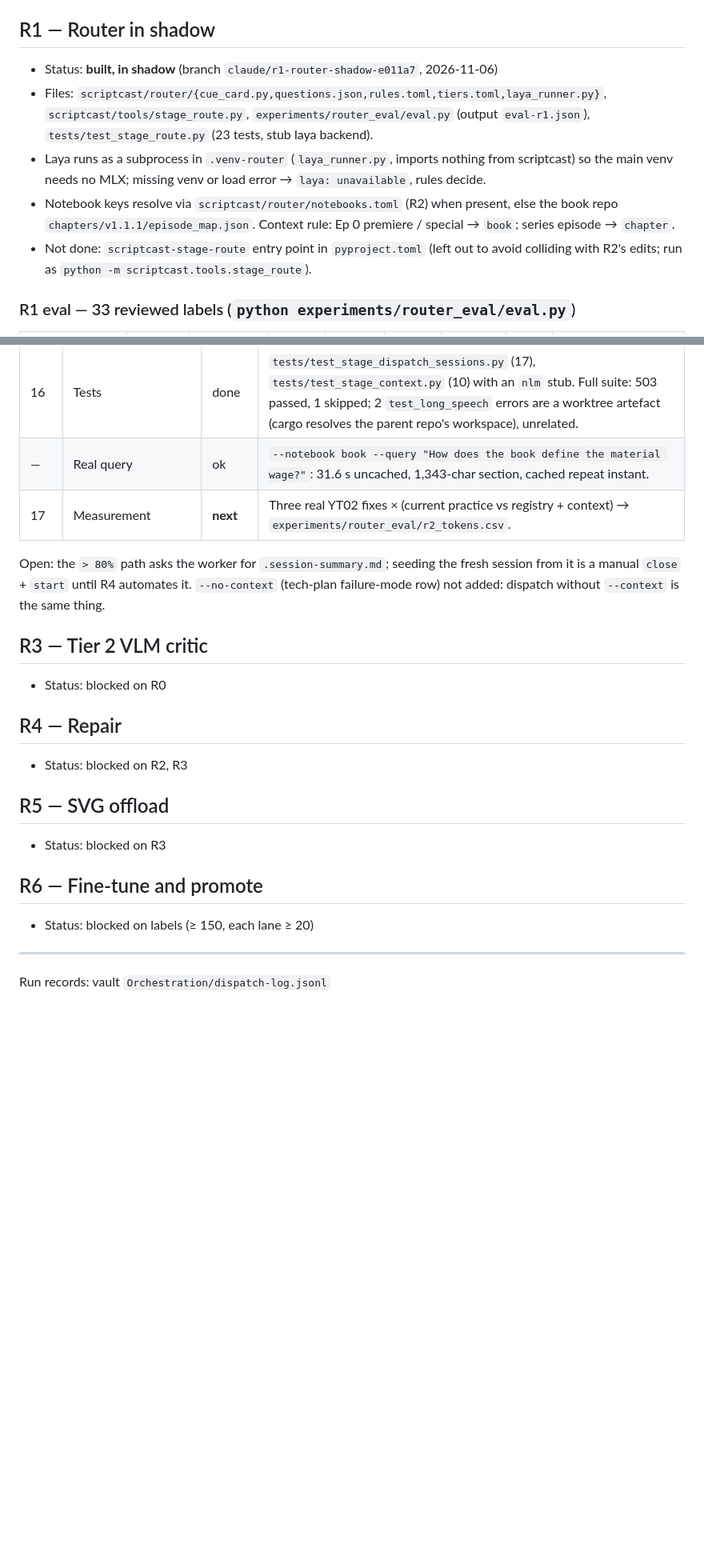
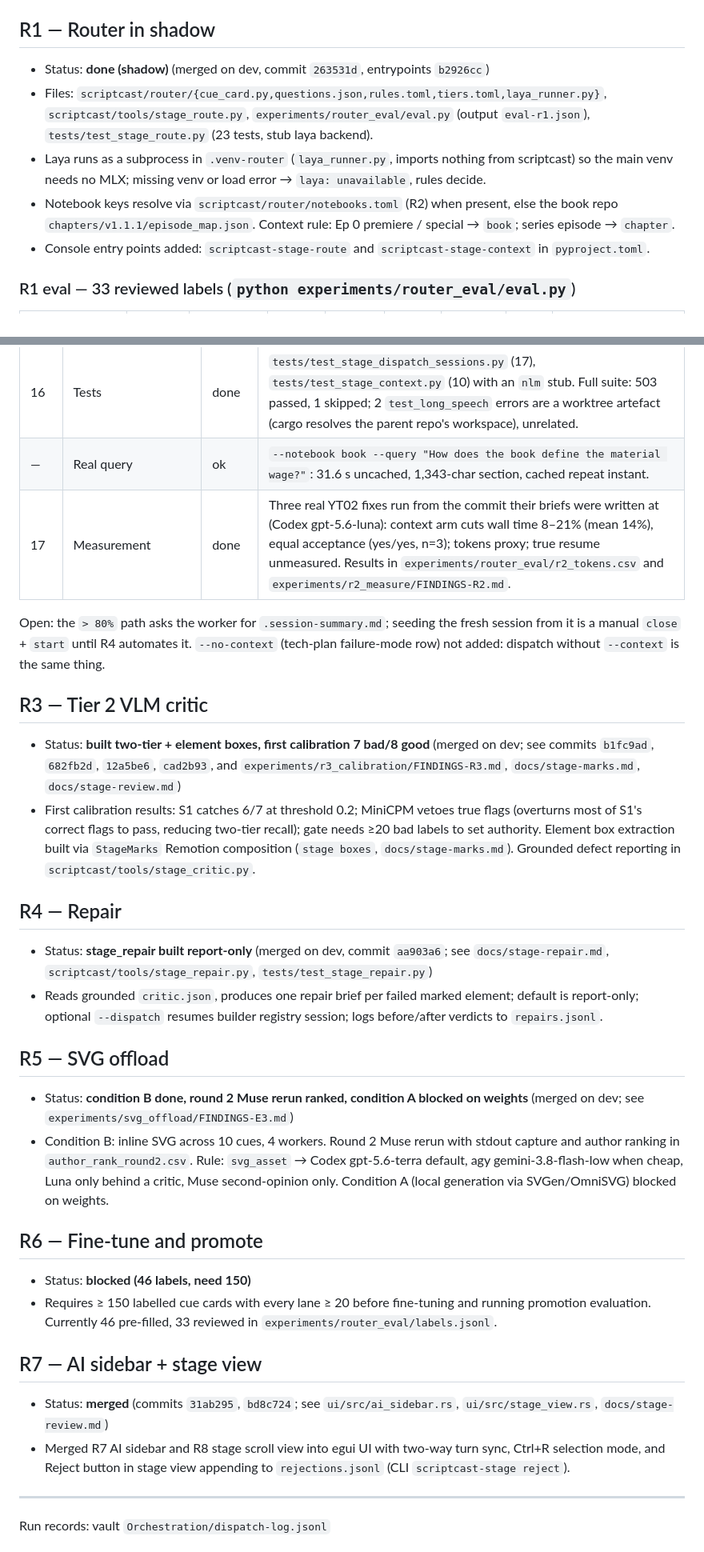
Before and after one commit to th30d0re/scriptCast, a Markdown page: plans/Laya_Router/STATE.md, 2 parts joined by grey strips. Shown at 80% size. Drawn GitHub-style; blank space fills up the shorter version.

Commit message:
[statedoc] STATE.md statuses match dev
Co-Authored-By: Claude Opus 5.5 <noreply@anthropic.com>

```diff
--- a/plans/Laya_Router/STATE.md
+++ b/plans/Laya_Router/STATE.md
@@ -48,11 +48,11 @@ Architecting the Operation is the chapter-by-chapter series; its Ep 0 premiere (
 - Qwen2.5-VL-7B: 6.3 s/frame, recall 0.98, equations correct, reads dim panels. MiniCPM-V 4.7 1B: 2.1 s/frame, recall 0.92 (min 0.32), substitutes plausible wrong values. MiniCPM-V 4.7 35B-A3B: 4.8 s/frame, recall 0.98, equations correct, invents values on dim panels. Text read-back pick: Qwen. See `experiments/e1_ocr_vlm/FINDINGS-E1.md`.
 
 ## R1 — Router in shadow
-- Status: **built, in shadow** (branch `claude/r1-router-shadow-e011a7`, 2026-11-06)
+- Status: **done (shadow)** (merged on dev, commit `263531d`, entrypoints `b2926cc`)
 - Files: `scriptcast/router/{cue_card.py,questions.json,rules.toml,tiers.toml,laya_runner.py}`, `scriptcast/tools/stage_route.py`, `experiments/router_eval/eval.py` (output `eval-r1.json`), `tests/test_stage_route.py` (23 tests, stub laya backend).
 - Laya runs as a subprocess in `.venv-router` (`laya_runner.py`, imports nothing from scriptcast) so the main venv needs no MLX; missing venv or load error → `laya: unavailable`, rules decide.
 - Notebook keys resolve via `scriptcast/router/notebooks.toml` (R2) when present, else the book repo `chapters/v1.1.1/episode_map.json`. Context rule: Ep 0 premiere / special → `book`; series episode → `chapter`.
-- Not done: `scriptcast-stage-route` entry point in `pyproject.toml` (left out to avoid colliding with R2's edits; run as `python -m scriptcast.tools.stage_route`).
+- Console entry points added: `scriptcast-stage-route` and `scriptcast-stage-context` in `pyproject.toml`.
 
 ### R1 eval — 33 reviewed labels (`python experiments/router_eval/eval.py`)
 
@@ -79,21 +79,29 @@ Architecting the Operation is the chapter-by-chapter series; its Ep 0 premiere (
 | 15 | `--context <notebook>:<query>` | done | start and resume; repeatable; fails closed (exit 2), no dispatch. |
 | 16 | Tests | done | `tests/test_stage_dispatch_sessions.py` (17), `tests/test_stage_context.py` (10) with an `nlm` stub. Full suite: 503 passed, 1 skipped; 2 `test_long_speech` errors are a worktree artefact (cargo resolves the parent repo's workspace), unrelated. |
 | — | Real query | ok | `--notebook book --query "How does the book define the material wage?"`: 31.6 s uncached, 1,343-char section, cached repeat instant. |
-| 17 | Measurement | **next** | Three real YT02 fixes × (current practice vs registry + context) → `experiments/router_eval/r2_tokens.csv`. |
+| 17 | Measurement | done | Three real YT02 fixes run from the commit their briefs were written at (Codex gpt-5.6-luna): context arm cuts wall time 8–21% (mean 14%), equal acceptance (yes/yes, n=3); tokens proxy; true resume unmeasured. Results in `experiments/router_eval/r2_tokens.csv` and `experiments/r2_measure/FINDINGS-R2.md`. |
 
 Open: the `> 80%` path asks the worker for `.session-summary.md`; seeding the fresh session from it is a manual `close` + `start` until R4 automates it. `--no-context` (tech-plan failure-mode row) not added: dispatch without `--context` is the same thing.
 
 ## R3 — Tier 2 VLM critic
-- Status: blocked on R0
+- Status: **built two-tier + element boxes, first calibration 7 bad/8 good** (merged on dev; see commits `b1fc9ad`, `682fb2d`, `12a5be6`, `cad2b93`, and `experiments/r3_calibration/FINDINGS-R3.md`, `docs/stage-marks.md`, `docs/stage-review.md`)
+- First calibration results: S1 catches 6/7 at threshold 0.2; MiniCPM vetoes true flags (overturns most of S1's correct flags to pass, reducing two-tier recall); gate needs ≥20 bad labels to set authority. Element box extraction built via `StageMarks` Remotion composition (`stage boxes`, `docs/stage-marks.md`). Grounded defect reporting in `scriptcast/tools/stage_critic.py`.
 
 ## R4 — Repair
-- Status: blocked on R2, R3
+- Status: **stage_repair built report-only** (merged on dev, commit `aa903a6`; see `docs/stage-repair.md`, `scriptcast/tools/stage_repair.py`, `tests/test_stage_repair.py`)
+- Reads grounded `critic.json`, produces one repair brief per failed marked element; default is report-only; optional `--dispatch` resumes builder registry session; logs before/after verdicts to `repairs.jsonl`.
 
 ## R5 — SVG offload
-- Status: blocked on R3
+- Status: **condition B done, round 2 Muse rerun ranked, condition A blocked on weights** (merged on dev; see `experiments/svg_offload/FINDINGS-E3.md`)
+- Condition B: inline SVG across 10 cues, 4 workers. Round 2 Muse rerun with stdout capture and author ranking in `author_rank_round2.csv`. Rule: `svg_asset` → Codex gpt-5.6-terra default, agy gemini-3.8-flash-low when cheap, Luna only behind a critic, Muse second-opinion only. Condition A (local generation via SVGen/OmniSVG) blocked on weights.
 
 ## R6 — Fine-tune and promote
-- Status: blocked on labels (≥ 150, each lane ≥ 20)
+- Status: **blocked (46 labels, need 150)**
+- Requires ≥ 150 labelled cue cards with every lane ≥ 20 before fine-tuning and running promotion evaluation. Currently 46 pre-filled, 33 reviewed in `experiments/router_eval/labels.jsonl`.
+
+## R7 — AI sidebar + stage view
+- Status: **merged** (commits `31ab295`, `bd8c724`; see `ui/src/ai_sidebar.rs`, `ui/src/stage_view.rs`, `docs/stage-review.md`)
+- Merged R7 AI sidebar and R8 stage scroll view into egui UI with two-way turn sync, Ctrl+R selection mode, and Reject button in stage view appending to `rejections.jsonl` (CLI `scriptcast-stage reject`).
 
 ---
 Run records: vault `Orchestration/dispatch-log.jsonl`
```
Also changed, not shown: other parts of plans/Laya_Router/STATE.md (+4 -4 lines).
